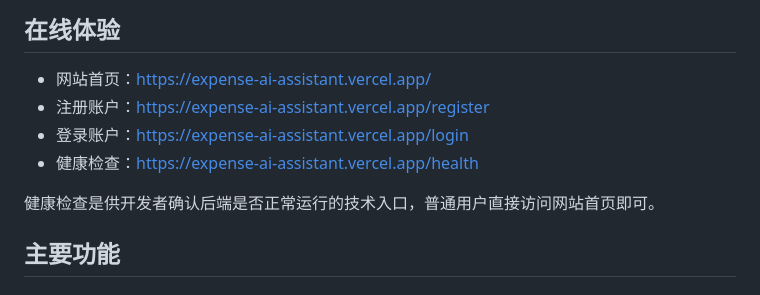
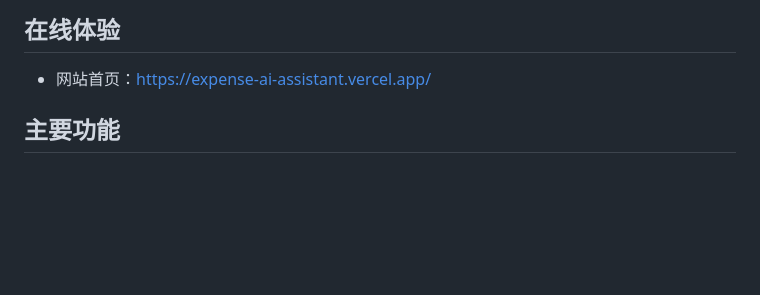
Before and after one commit to LZH051/expense-ai-assistant, a Markdown page: README.md, the part around the change. GitHub-like rendering; blank space fills up the shorter version.

```diff
--- a/README.md
+++ b/README.md
@@ -5,11 +5,6 @@
 ## 在线体验
 
 - 网站首页：<https://expense-ai-assistant.vercel.app/>
-- 注册账户：<https://expense-ai-assistant.vercel.app/register>
-- 登录账户：<https://expense-ai-assistant.vercel.app/login>
-- 健康检查：<https://expense-ai-assistant.vercel.app/health>
-
-健康检查是供开发者确认后端是否正常运行的技术入口，普通用户直接访问网站首页即可。
 
 ## 主要功能
 
```
